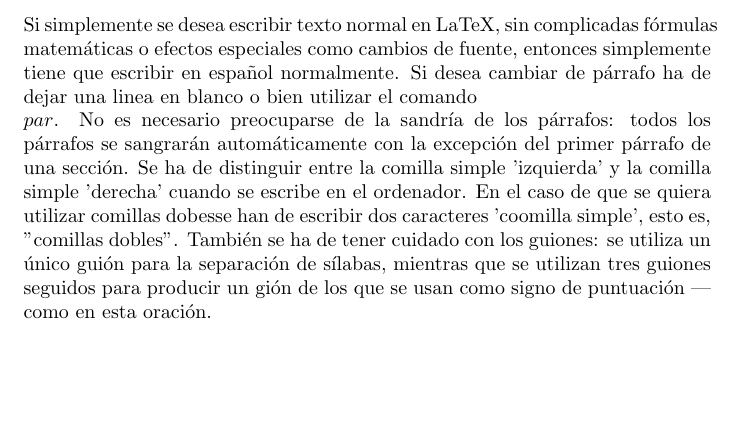
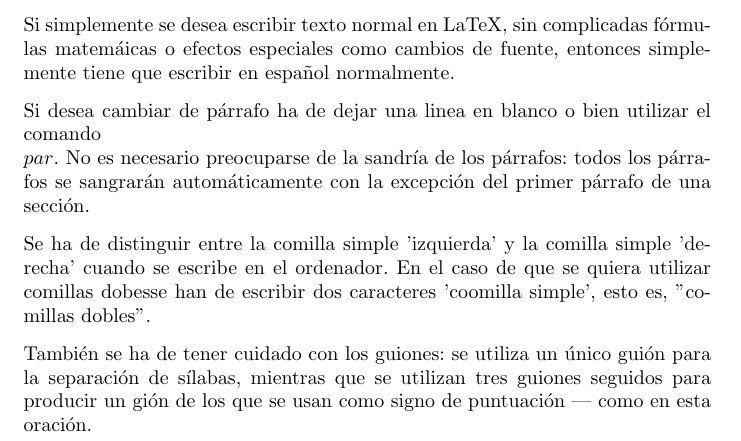
Before and after one commit to alu0100786668/prct03, a LaTeX letter (src/latex-src.tex): part of the page, cut so that both start at the same text, the shorter picture padded with empty space. Compiled offline with pdfLaTeX.

Commit message:
Estilo carta (letter)

```diff
--- a/src/latex-src.tex
+++ b/src/latex-src.tex
@@ -1,19 +1,25 @@
 \documentclass[a4paper, 10pt]{letter}
+\usepackage [utf8]{inputenc}
+\usepackage [spanish]{babel}
 \begin{document}
 Si simplemente se desea escribir texto normal en LaTeX,
-sin complicadas fórmulas matemáticas o efectos especiales
+sin complicadas f\'ormulas matem\'aicas o efectos especiales
 como cambios de fuente, entonces simplemente tiene que escribir
-en español normalmente.
+en espa\~nol normalmente. \par
 Si desea cambiar de párrafo ha de dejar una linea en blanco o bien
 utilizar el comando $\\par$.
 No es necesario preocuparse de la sandría de los párrafos:
 todos los párrafos se sangrarán automáticamente con la excepción
 del primer párrafo de una sección.
+
+
 Se ha de distinguir entre la comilla simple 'izquierda'
 y la comilla simple 'derecha' cuando se escribe en el ordenador.
 En el caso de que se quiera utilizar comillas dobesse han de escribir
 dos caracteres 'coomilla simple', esto es,
 ''comillas dobles''.
+
+
 También se ha de tener cuidado con los guiones: se utiliza un único
 guión para la separación de sílabas, mientras que se utilizan
 tres guiones seguidos para producir un gión de los que se usan
```
Also changed, not shown: 3 other files.
